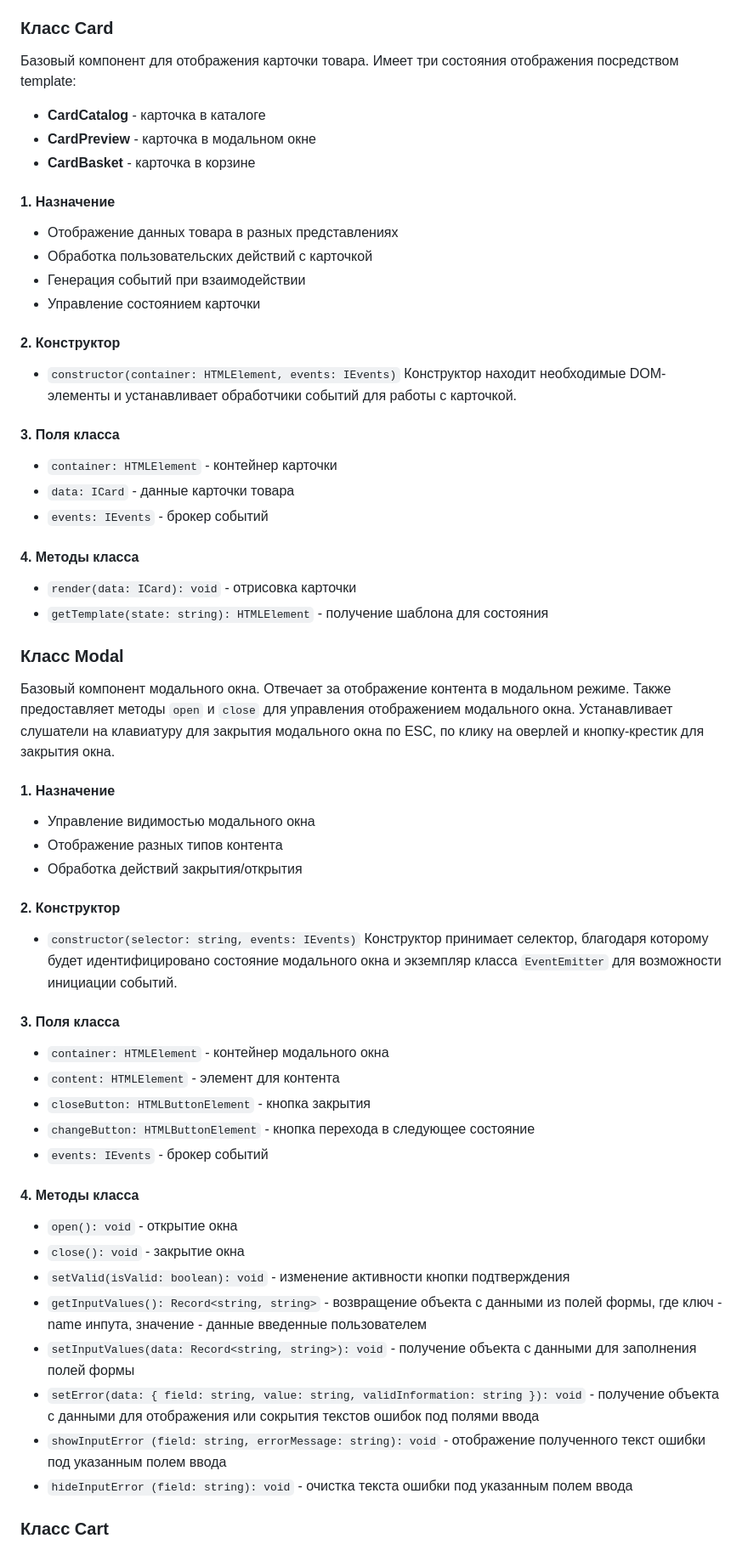
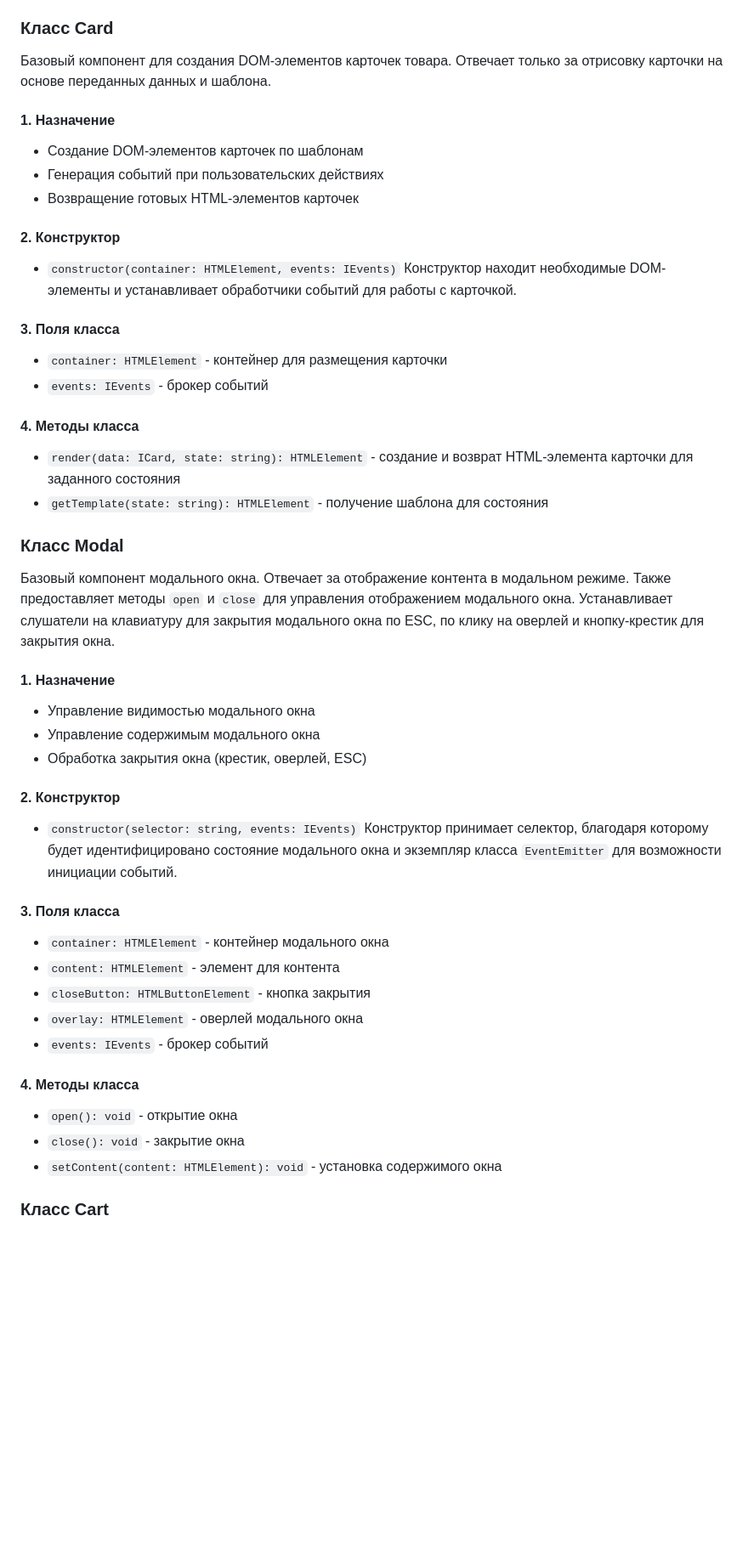
Before and after one commit to murxsxk1/web-larek-frontend, a Markdown page: README.md, the part around the change printed below. Shown: that part at 85% size. Drawn GitHub-style; blank space fills up the shorter version.

Commit message:
Version 1.1 Minor changes in documentation

```diff
--- a/README.md
+++ b/README.md
@@ -247,18 +249,13 @@ export type TContactModal = Pick<IOrder, 'mail' | 'phone'>;
 
 ### Класс Card
 
-Базовый компонент для отображения карточки товара. Имеет три состояния отображения посредством template:
-
-- **CardCatalog** - карточка в каталоге
-- **CardPreview** - карточка в модальном окне
-- **CardBasket** - карточка в корзине
+Базовый компонент для создания DOM-элементов карточек товара. Отвечает только за отрисовку карточки на основе переданных данных и шаблона.
 
 #### 1. Назначение
 
-- Отображение данных товара в разных представлениях
-- Обработка пользовательских действий с карточкой
-- Генерация событий при взаимодействии
-- Управление состоянием карточки
+- Создание DOM-элементов карточек по шаблонам
+- Генерация событий при пользовательских действиях
+- Возвращение готовых HTML-элементов карточек
 
 #### 2. Конструктор
 
@@ -266,13 +263,12 @@ export type TContactModal = Pick<IOrder, 'mail' | 'phone'>;
 
 #### 3. Поля класса
 
-- `container: HTMLElement` - контейнер карточки
-- `data: ICard` - данные карточки товара
+- `container: HTMLElement` - контейнер для размещения карточки
 - `events: IEvents` - брокер событий
 
 #### 4. Методы класса
 
-- `render(data: ICard): void` - отрисовка карточки
+- `render(data: ICard, state: string): HTMLElement` - создание и возврат HTML-элемента карточки для заданного состояния
 - `getTemplate(state: string): HTMLElement` - получение шаблона для состояния
 
 ### Класс Modal
@@ -282,8 +278,8 @@ export type TContactModal = Pick<IOrder, 'mail' | 'phone'>;
 #### 1. Назначение
 
 - Управление видимостью модального окна
-- Отображение разных типов контента
-- Обработка действий закрытия/открытия
+- Управление содержимым модального окна
+- Обработка закрытия окна (крестик, оверлей, ESC)
 
 #### 2. Конструктор
 
@@ -294,19 +290,14 @@ export type TContactModal = Pick<IOrder, 'mail' | 'phone'>;
 - `container: HTMLElement` - контейнер модального окна
 - `content: HTMLElement` - элемент для контента
 - `closeButton: HTMLButtonElement` - кнопка закрытия
-- `changeButton: HTMLButtonElement` - кнопка перехода в следующее состояние
+- `overlay: HTMLElement` - оверлей модального окна
 - `events: IEvents` - брокер событий
 
 #### 4. Методы класса
 
 - `open(): void` - открытие окна
 - `close(): void` - закрытие окна
-- `setValid(isValid: boolean): void` - изменение активности кнопки подтверждения
-- `getInputValues(): Record<string, string>` - возвращение объекта с данными из полей формы, где ключ - name инпута, значение - данные введенные пользователем
-- `setInputValues(data: Record<string, string>): void` - получение объекта с данными для заполнения полей формы
-- `setError(data: { field: string, value: string, validInformation: string }): void` - получение объекта с данными для отображения или сокрытия текстов ошибок под полями ввода
-- `showInputError (field: string, errorMessage: string): void` - отображение полученного текст ошибки под указанным полем ввода
-- `hideInputError (field: string): void` - очистка текста ошибки под указанным полем ввода
+- `setContent(content: HTMLElement): void` - установка содержимого окна
 
 ### Класс Cart
 
```
Also changed, not shown: other parts of README.md (+5 -4 lines).
